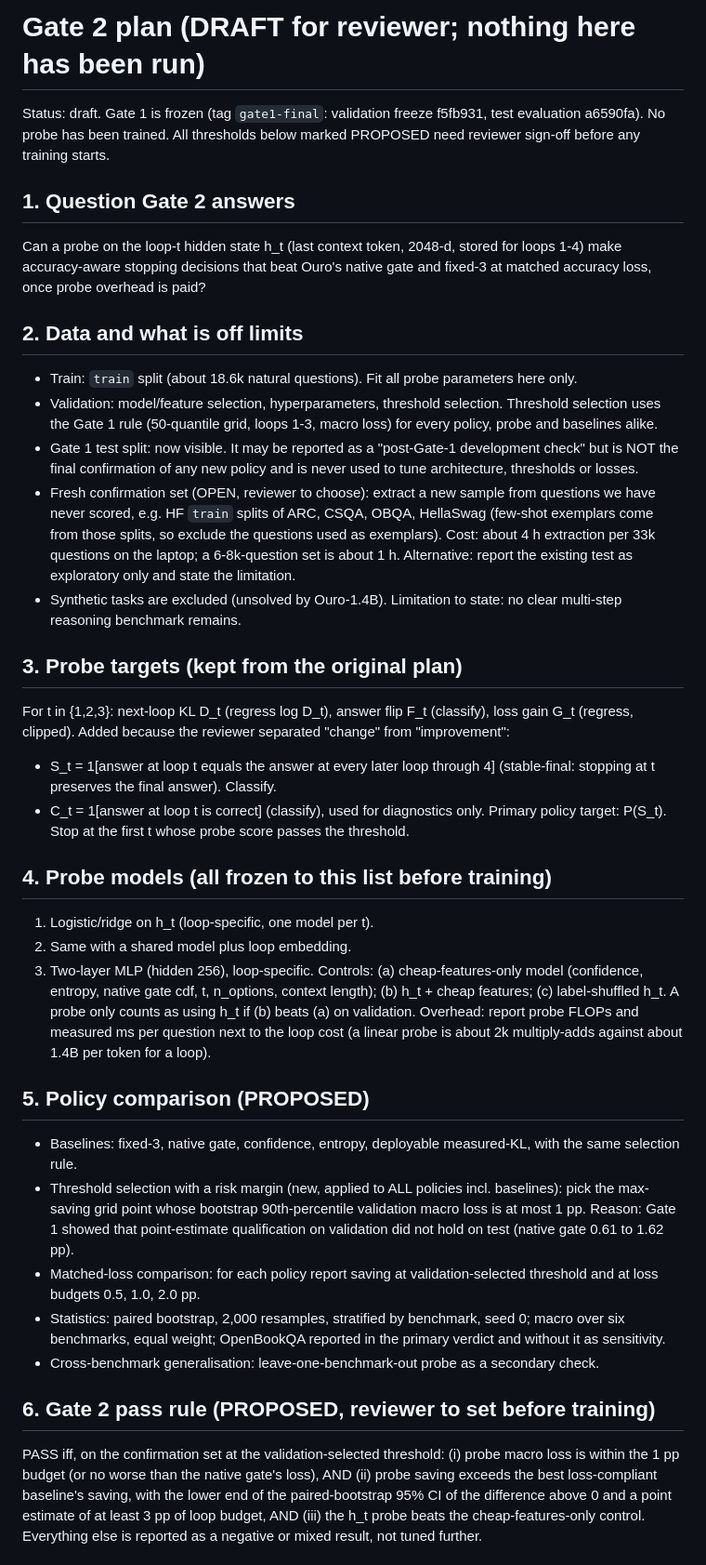
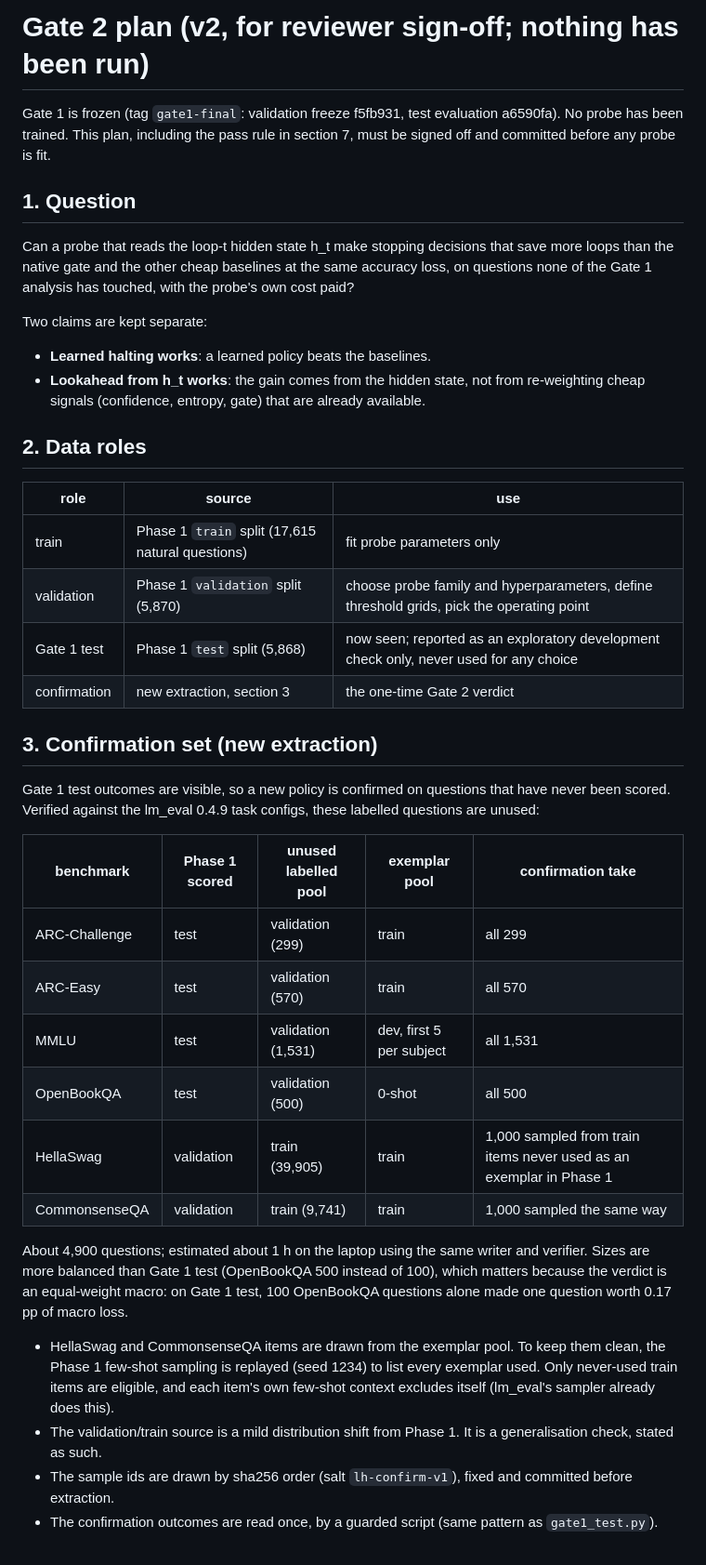
Before and after one commit to lonewolf15116/lookahead-halting, a Markdown page: docs/GATE2_PLAN.md, the part around one of its changes. Shown at 93% size. GitHub-like rendering.

```diff
--- a/docs/GATE2_PLAN.md
+++ b/docs/GATE2_PLAN.md
@@ -1,37 +1,37 @@
-# Gate 2 plan (DRAFT for reviewer; nothing here has been run)
+# Gate 2 plan (v2, for reviewer sign-off; nothing has been run)
 
-Status: draft. Gate 1 is frozen (tag `gate1-final`: validation freeze f5fb931, test evaluation a6590fa). No probe has been trained. All thresholds below marked PROPOSED need reviewer sign-off before any training starts.
+Gate 1 is frozen (tag `gate1-final`: validation freeze f5fb931, test evaluation a6590fa). No probe has been trained. This plan, including the pass rule in section 7, must be signed off and committed before any probe is fit.
 
-## 1. Question Gate 2 answers
-Can a probe on the loop-t hidden state h_t (last context token, 2048-d, stored for loops 1-4) make accuracy-aware stopping decisions that beat Ouro's native gate and fixed-3 at matched accuracy loss, once probe overhead is paid?
+## 1. Question
+Can a probe that reads the loop-t hidden state h_t make stopping decisions that save more loops than the native gate and the other cheap baselines at the same accuracy loss, on questions none of the Gate 1 analysis has touched, with the probe's own cost paid?
 
-## 2. Data and what is off limits
-- Train: `train` split (about 18.6k natural questions). Fit all probe parameters here only.
-- Validation: model/feature selection, hyperparameters, threshold selection. Threshold selection uses the Gate 1 rule (50-quantile grid, loops 1-3, macro loss) for every policy, probe and baselines alike.
-- Gate 1 test split: now visible. It may be reported as a "post-Gate-1 development check" but is NOT the final confirmation of any new policy and is never used to tune architecture, thresholds or losses.
-- Fresh confirmation set (OPEN, reviewer to choose): extract a new sample from questions we have never scored, e.g. HF `train` splits of ARC, CSQA, OBQA, HellaSwag (few-shot exemplars come from those splits, so exclude the questions used as exemplars). Cost: about 4 h extraction per 33k questions on the laptop; a 6-8k-question set is about 1 h. Alternative: report the existing test as exploratory only and state the limitation.
-- Synthetic tasks are excluded (unsolved by Ouro-1.4B). Limitation to state: no clear multi-step reasoning benchmark remains.
+Two claims are kept separate:
+- **Learned halting works**: a learned policy beats the baselines.
+- **Lookahead from h_t works**: the gain comes from the hidden state, not from re-weighting cheap signals (confidence, entropy, gate) that are already available.
 
-## 3. Probe targets (kept from the original plan)
-For t in {1,2,3}: next-loop KL D_t (regress log D_t), answer flip F_t (classify), loss gain G_t (regress, clipped). Added because the reviewer separated "change" from "improvement":
-- S_t = 1[answer at loop t equals the answer at every later loop through 4] (stable-final: stopping at t preserves the final answer). Classify.
-- C_t = 1[answer at loop t is correct] (classify), used for diagnostics only.
-Primary policy target: P(S_t). Stop at the first t whose probe score passes the threshold.
+## 2. Data roles
+| role | source | use |
+|---|---|---|
+| train | Phase 1 `train` split (17,615 natural questions) | fit probe parameters only |
+| validation | Phase 1 `validation` split (5,870) | choose probe family and hyperparameters, define threshold grids, pick the operating point |
+| Gate 1 test | Phase 1 `test` split (5,868) | now seen; reported as an exploratory development check only, never used for any choice |
+| confirmation | new extraction, section 3 | the one-time Gate 2 verdict |
 
-## 4. Probe models (all frozen to this list before training)
-1. Logistic/ridge on h_t (loop-specific, one model per t).
-2. Same with a shared model plus loop embedding.
-3. Two-layer MLP (hidden 256), loop-specific.
-Controls: (a) cheap-features-only model (confidence, entropy, native gate cdf, t, n_options, context length); (b) h_t + cheap features; (c) label-shuffled h_t. A probe only counts as using h_t if (b) beats (a) on validation.
-Overhead: report probe FLOPs and measured ms per question next to the loop cost (a linear probe is about 2k multiply-adds against about 1.4B per token for a loop).
+## 3. Confirmation set (new extraction)
+Gate 1 test outcomes are visible, so a new policy is confirmed on questions that have never been scored. Verified against the lm_eval 0.4.9 task configs, these labelled questions are unused:
 
-## 5. Policy comparison (PROPOSED)
-- Baselines: fixed-3, native gate, confidence, entropy, deployable measured-KL, with the same selection rule.
-- Threshold selection with a risk margin (new, applied to ALL policies incl. baselines): pick the max-saving grid point whose bootstrap 90th-percentile validation macro loss is at most 1 pp. Reason: Gate 1 showed that point-estimate qualification on validation did not hold on test (native gate 0.61 to 1.62 pp).
-- Matched-loss comparison: for each policy report saving at validation-selected threshold and at loss budgets 0.5, 1.0, 2.0 pp.
-- Statistics: paired bootstrap, 2,000 resamples, stratified by benchmark, seed 0; macro over six benchmarks, equal weight; OpenBookQA reported in the primary verdict and without it as sensitivity.
-- Cross-benchmark generalisation: leave-one-benchmark-out probe as a secondary check.
+| benchmark | Phase 1 scored | unused labelled pool | exemplar pool | confirmation take |
+|---|---|---|---|---|
+| ARC-Challenge | test | validation (299) | train | all 299 |
+| ARC-Easy | test | validation (570) | train | all 570 |
+| MMLU | test | validation (1,531) | dev, first 5 per subject | all 1,531 |
+| OpenBookQA | test | validation (500) | 0-shot | all 500 |
+| HellaSwag | validation | train (39,905) | train | 1,000 sampled from train items never used as an exemplar in Phase 1 |
+| CommonsenseQA | validation | train (9,741) | train | 1,000 sampled the same way |
 
-## 6. Gate 2 pass rule (PROPOSED, reviewer to set before training)
-PASS iff, on the confirmation set at the validation-selected threshold: (i) probe macro loss is within the 1 pp budget (or no worse than the native gate's loss), AND (ii) probe saving exceeds the best loss-compliant baseline's saving, with the lower end of the paired-bootstrap 95% CI of the difference above 0 and a point estimate of at least 3 pp of loop budget, AND (iii) the h_t probe beats the cheap-features-only control. Everything else is reported as a negative or mixed result, not tuned further.
+About 4,900 questions; estimated about 1 h on the laptop using the same writer and verifier. Sizes are more balanced than Gate 1 test (OpenBookQA 500 instead of 100), which matters because the verdict is an equal-weight macro: on Gate 1 test, 100 OpenBookQA questions alone made one question worth 0.17 pp of macro loss.
+- HellaSwag and CommonsenseQA items are drawn from the exemplar pool. To keep them clean, the Phase 1 few-shot sampling is replayed (seed 1234) to list every exemplar used. Only never-used train items are eligible, and each item's own few-shot context excludes itself (lm_eval's sampler already does this).
+- The validation/train source is a mild distribution shift from Phase 1. It is a generalisation check, stated as such.
+- The sample ids are drawn by sha256 order (salt `lh-confirm-v1`), fixed and committed before extraction.
+- The confirmation outcomes are read once, by a guarded script (same pattern as `gate1_test.py`).
 
```
Also changed, not shown: other parts of docs/GATE2_PLAN.md (+61 -7 lines), docs/DECISIONS.md (+1 -0 lines).
